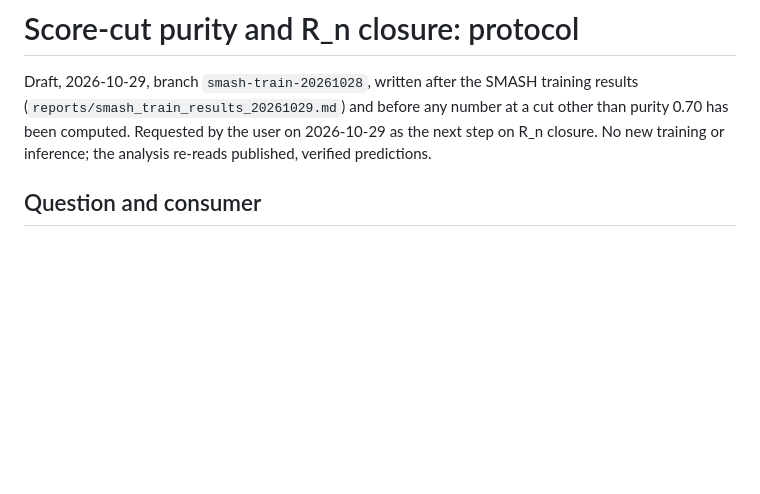
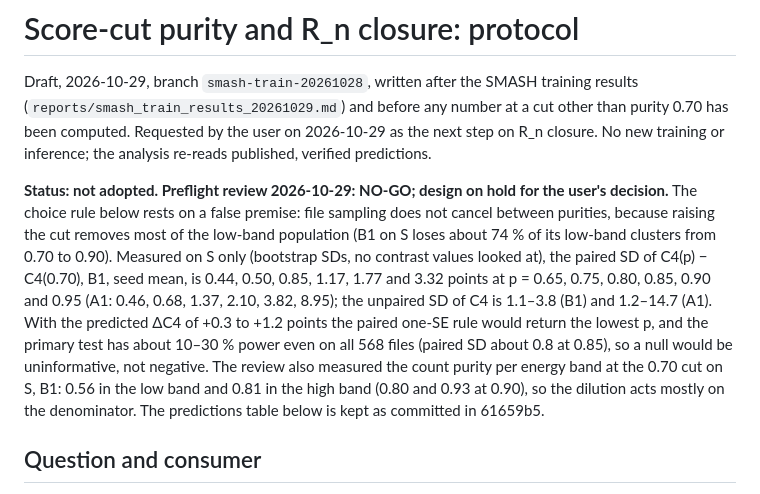
Before and after one commit to voboch/HGNDRecoGNN, a Markdown page: reports/rn_purity_scan_protocol_20261029.md, the part around the change. GitHub-like rendering; blank space fills up the shorter version.

Commit message:
Record the NO-GO preflight review of the R_n purity-scan draft
The paired one-SE rule assumed file sampling cancels between purity
targets. It does not: raising the cut removes most of the low-band
population, and on the selection set the paired SD of
C4(p) - C4(0.70) for B1 is 0.85-3.3 points at p = 0.80-0.95, against a
predicted change of +0.3 to +1.2. The rule would return the lowest p
and the test has about 10-30 % power. Only bootstrap SDs and band
purities on the selection set were computed; no contrast value at a
cut other than 0.70 was looked at. The design waits for the user.

Co-Authored-By: Claude Opus 5.5 <noreply@anthropic.com>

```diff
--- a/reports/rn_purity_scan_protocol_20261029.md
+++ b/reports/rn_purity_scan_protocol_20261029.md
@@ -5,6 +5,22 @@ training results (`reports/smash_train_results_20261029.md`) and before any
 number at a cut other than purity 0.70 has been computed. Requested by the user
 on 2026-10-29 as the next step on R_n closure. No new training or inference;
 the analysis re-reads published, verified predictions.
+
+**Status: not adopted. Preflight review 2026-10-29: NO-GO; design on hold for
+the user's decision.** The choice rule below rests on a false premise: file
+sampling does not cancel between purities, because raising the cut removes
+most of the low-band population (B1 on S loses about 74 % of its low-band
+clusters from 0.70 to 0.90). Measured on S only (bootstrap SDs, no contrast
+values looked at), the paired SD of C4(p) − C4(0.70), B1, seed mean, is 0.44,
+0.50, 0.85, 1.17, 1.77 and 3.32 points at p = 0.65, 0.75, 0.80, 0.85, 0.90 and
+0.95 (A1: 0.46, 0.68, 1.37, 2.10, 3.82, 8.95); the unpaired SD of C4 is 1.1–3.8
+(B1) and 1.2–14.7 (A1). With the predicted ΔC4 of +0.3 to +1.2 points the
+paired one-SE rule would return the lowest p, and the primary test has about
+10–30 % power even on all 568 files (paired SD about 0.8 at 0.85), so a null
+would be uninformative, not negative. The review also measured the count
+purity per energy band at the 0.70 cut on S, B1: 0.56 in the low band and 0.81
+in the high band (0.80 and 0.93 at 0.90), so the dilution acts mostly on the
+denominator. The predictions table below is kept as committed in 61659b5.
 
 ## Question and consumer
 
```
